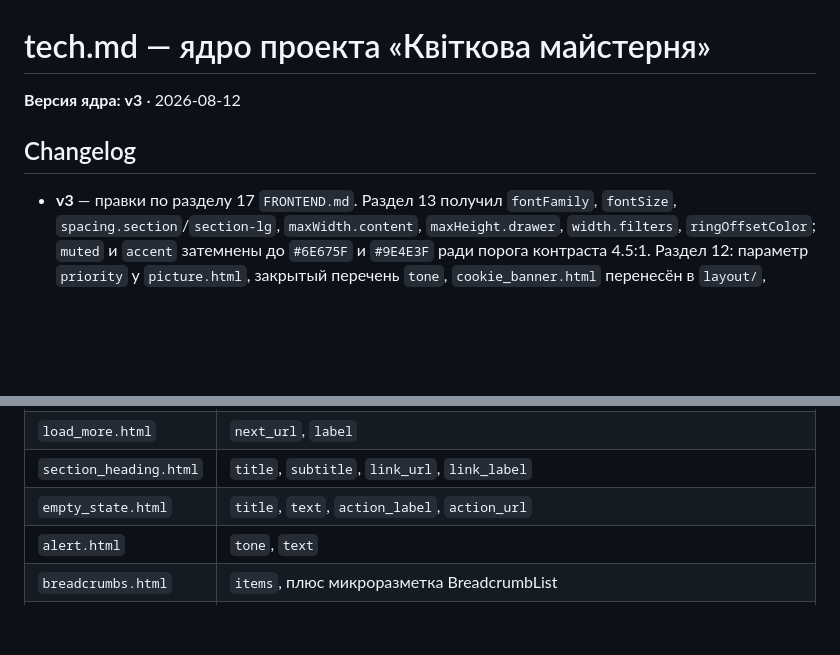
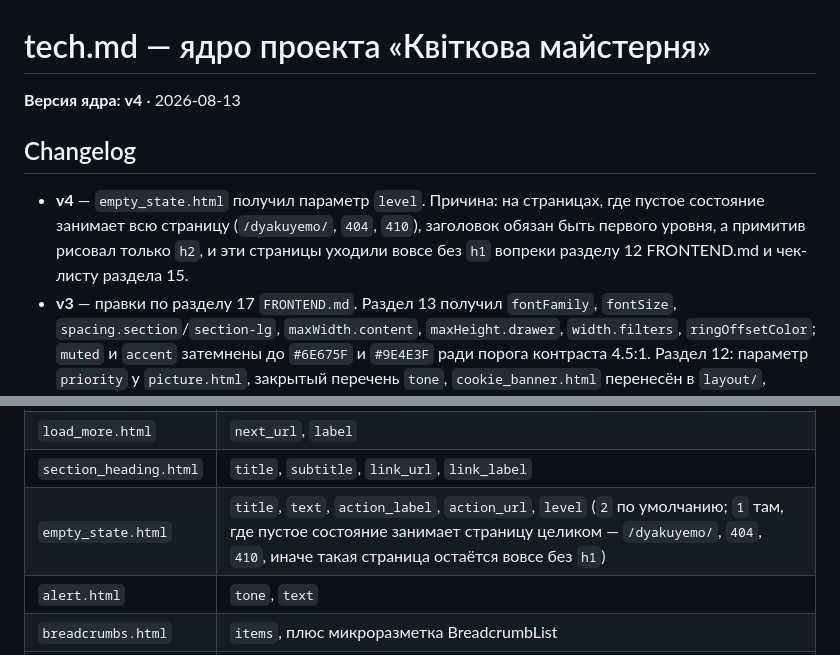
Before and after one commit to kazzutora/flowers-site, a Markdown page: tech.md, 2 parts joined by grey strips. Drawn GitHub-style; blank space fills up the shorter version.

Commit message:
docs(core): add empty_state level to tech.md, bump to v4
Pages whose whole body is a single empty state had no first level heading at
all, because the primitive only renders an h2 and writing markup around a
primitive is not allowed.

```diff
--- a/tech.md
+++ b/tech.md
@@ -1,9 +1,10 @@
 # tech.md — ядро проекта «Квіткова майстерня»
 
-**Версия ядра: v3** · 2026-08-12
+**Версия ядра: v4** · 2026-08-13
 
 ## Changelog
 
+- **v4** — `empty_state.html` получил параметр `level`. Причина: на страницах, где пустое состояние занимает всю страницу (`/dyakuyemo/`, `404`, `410`), заголовок обязан быть первого уровня, а примитив рисовал только `h2`, и эти страницы уходили вовсе без `h1` вопреки разделу 12 FRONTEND.md и чек-листу раздела 15.
 - **v3** — правки по разделу 17 `FRONTEND.md`. Раздел 13 получил `fontFamily`, `fontSize`, `spacing.section`/`section-lg`, `maxWidth.content`, `maxHeight.drawer`, `width.filters`, `ringOffsetColor`; `muted` и `accent` затемнены до `#6E675F` и `#9E4E3F` ради порога контраста 4.5:1. Раздел 12: параметр `priority` у `picture.html`, закрытый перечень `tone`, `cookie_banner.html` перенесён в `layout/`, добавлен подраздел 12.1 с контрактами DOM. Раздел 3: `layout/orders_paused.html`, `partials/gallery_cards.html`, `pages/kitchen_sink.html`. Раздел 4.3: `occasion` в зарезервированных именах. Раздел 9: `/hx/gallery/` принимает `occasion`, адрес после HTMX-фильтрации ставится заголовком `HX-Push-Url` с сервера. Раздел 16: бюджет 60 КБ gzip на CSS и JS, ориентир INP.
 - **v2** — ревизия по итогам сквозной проверки. Существенное: задачи Celery получили явные имена, отправка в Telegram вынесена из транзакции; `Review` получил поля уведомления и антиспама; оригиналы изображений переехали в непубличное хранилище; рендишены генерируются только для фото работ; добавлены `tr_html`, cookie-согласие, эндпоинты `/hx/lead/`, `/hx/review/`, `/hx/favorites/`, `/healthz/`, код 410 для архива; сортировка галереи задана точными ключами; masonry заменён на сетку с фиксированной пропорцией; `PostCategory` и `season_hint` удалены; зафиксированы часовой пояс, кэш галереи, лимит избранного, поведение при лимитах.
 - **v1** — первичная фиксация.
@@ -868,7 +869,7 @@ class TranslatedMixin:
 | `pagination.html` | `page_obj`, `base_url` |
 | `load_more.html` | `next_url`, `label` |
 | `section_heading.html` | `title`, `subtitle`, `link_url`, `link_label` |
-| `empty_state.html` | `title`, `text`, `action_label`, `action_url` |
+| `empty_state.html` | `title`, `text`, `action_label`, `action_url`, `level` (`2` по умолчанию; `1` там, где пустое состояние занимает страницу целиком — `/dyakuyemo/`, `404`, `410`, иначе такая страница остаётся вовсе без `h1`) |
 | `alert.html` | `tone`, `text` |
 | `breadcrumbs.html` | `items`, плюс микроразметка BreadcrumbList |
 | `phone_link.html` | `phone`, `variant`. Ссылка `tel:` с событием аналитики |
```
